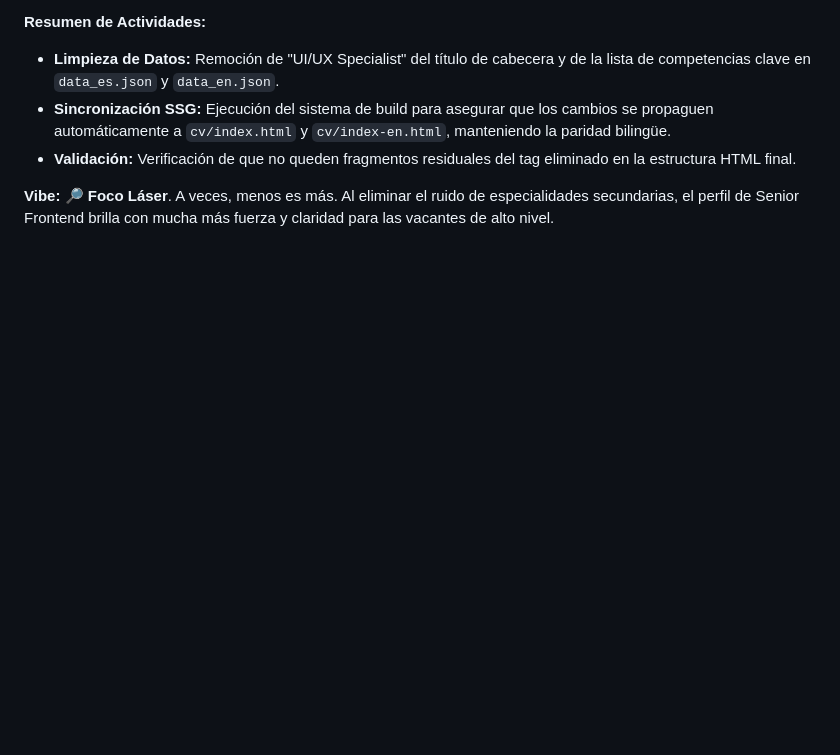
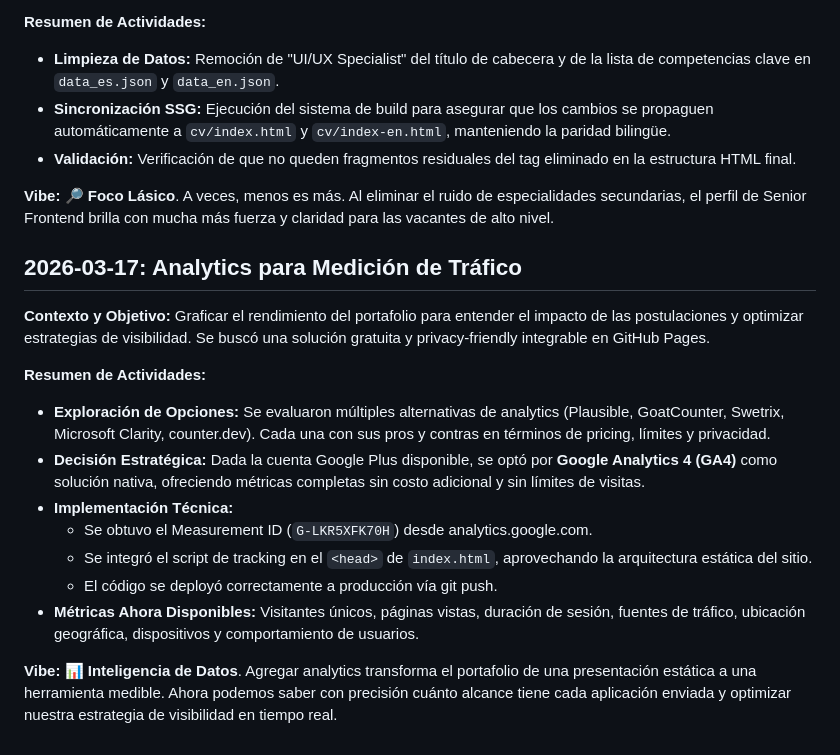
Before and after one commit to felipe90/felipe90.github.io, a Markdown page: VIBE_CODING_JOURNEY.md, the part around the change. GitHub-like rendering; blank space fills up the shorter version.

Commit message:
Update VIBE_CODING_JOURNEY: Add GA4 analytics entry

```diff
--- a/VIBE_CODING_JOURNEY.md
+++ b/VIBE_CODING_JOURNEY.md
@@ -156,4 +156,20 @@ Tras las primeras aplicaciones, se decidió pivotar ligeramente la marca persona
 - **Sincronización SSG:** Ejecución del sistema de build para asegurar que los cambios se propaguen automáticamente a `cv/index.html` y `cv/index-en.html`, manteniendo la paridad bilingüe.
 - **Validación:** Verificación de que no queden fragmentos residuales del tag eliminado en la estructura HTML final.
 
-**Vibe:** 🔎 **Foco Láser**. A veces, menos es más. Al eliminar el ruido de especialidades secundarias, el perfil de Senior Frontend brilla con mucha más fuerza y claridad para las vacantes de alto nivel.
+**Vibe:** 🔎 **Foco Lásico**. A veces, menos es más. Al eliminar el ruido de especialidades secundarias, el perfil de Senior Frontend brilla con mucha más fuerza y claridad para las vacantes de alto nivel.
+
+## 2026-03-17: Analytics para Medición de Tráfico
+
+**Contexto y Objetivo:**
+Graficar el rendimiento del portafolio para entender el impacto de las postulaciones y optimizar estrategias de visibilidad. Se buscó una solución gratuita y privacy-friendly integrable en GitHub Pages.
+
+**Resumen de Actividades:**
+- **Exploración de Opciones:** Se evaluaron múltiples alternativas de analytics (Plausible, GoatCounter, Swetrix, Microsoft Clarity, counter.dev). Cada una con sus pros y contras en términos de pricing, límites y privacidad.
+- **Decisión Estratégica:** Dada la cuenta Google Plus disponible, se optó por **Google Analytics 4 (GA4)** como solución nativa, ofreciendo métricas completas sin costo adicional y sin límites de visitas.
+- **Implementación Técnica:**
+  - Se obtuvo el Measurement ID (`G-LKR5XFK70H`) desde analytics.google.com.
+  - Se integró el script de tracking en el `<head>` de `index.html`, aprovechando la arquitectura estática del sitio.
+  - El código se deployó correctamente a producción vía git push.
+- **Métricas Ahora Disponibles:** Visitantes únicos, páginas vistas, duración de sesión, fuentes de tráfico, ubicación geográfica, dispositivos y comportamiento de usuarios.
+
+**Vibe:** 📊 **Inteligencia de Datos**. Agregar analytics transforma el portafolio de una presentación estática a una herramienta medible. Ahora podemos saber con precisión cuánto alcance tiene cada aplicación enviada y optimizar nuestra estrategia de visibilidad en tiempo real.
```
